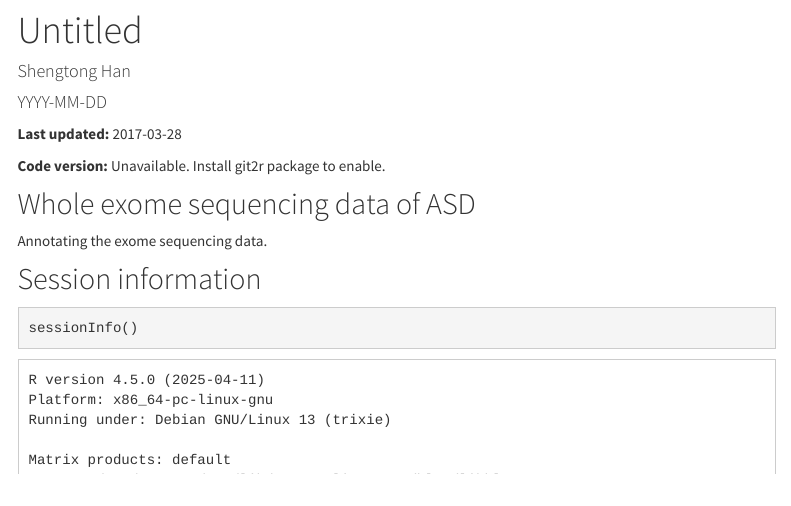
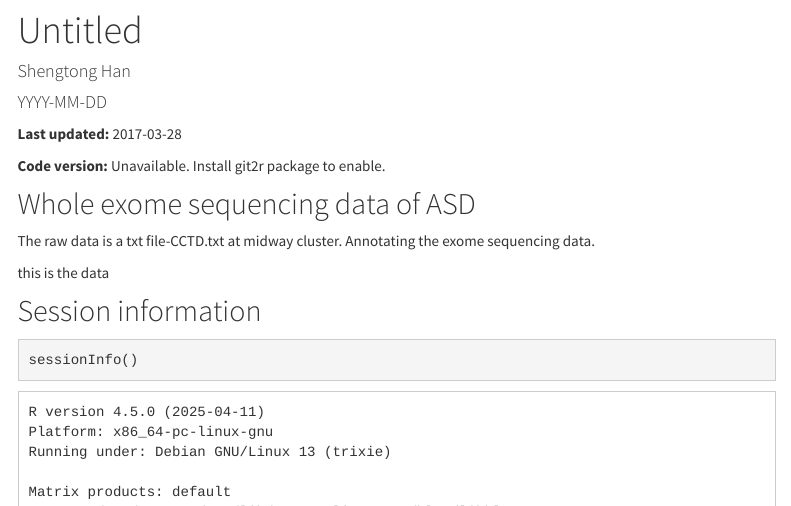
Before and after one commit to han16/rare-var-project, an R Markdown document (analysis/first-analysis.Rmd): the page in a window 1100 px wide, from 80 px down. Rendered offline with R 4.5, knitr and Pandoc, with nearby package versions; menus at the side of the page are left out.

Commit message:
new change

````diff
--- a/analysis/first-analysis.Rmd
+++ b/analysis/first-analysis.Rmd
@@ -26,7 +26,9 @@ knitr::read_chunk("chunks.R")
 
 <!-- Add your analysis here -->
 ## Whole exome sequencing data of ASD
-Annotating the exome sequencing data.
+The raw data is a txt file-CCTD.txt at midway cluster.  Annotating the exome sequencing data.
+
+this is the data
 
 
 ```{r Quality-control, echo=FALSE}
````
Also changed, not shown: 1 other file.
